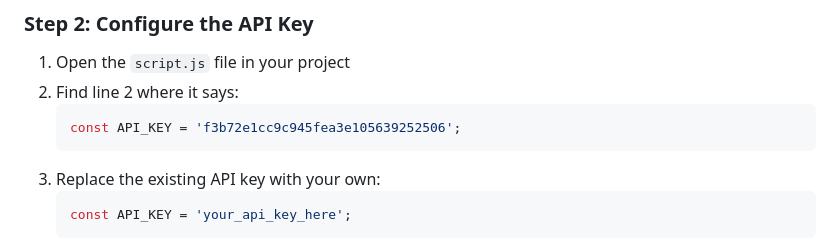
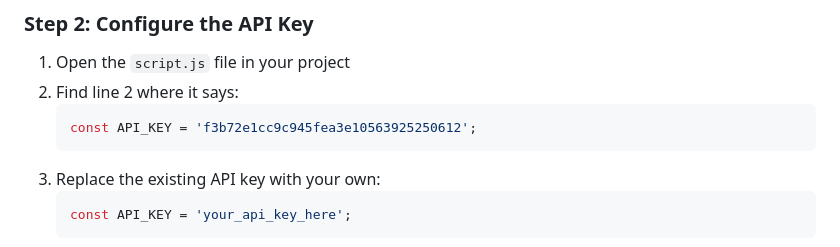
Before and after one commit to Ramphoogat/Weather-Dahsboard, a Markdown page: README.md, the part around the change. Drawn GitHub-style.

````diff
--- a/README.md
+++ b/README.md
@@ -34,7 +34,7 @@ Before running this project, you'll need:
 1. Open the `script.js` file in your project
 2. Find line 2 where it says:
    ```javascript
-   const API_KEY = 'f3b72e1cc9c945fea3e105639252506';
+   const API_KEY = 'f3b72e1cc9c945fea3e10563925250612';
    ```
 3. Replace the existing API key with your own:
    ```javascript
````
